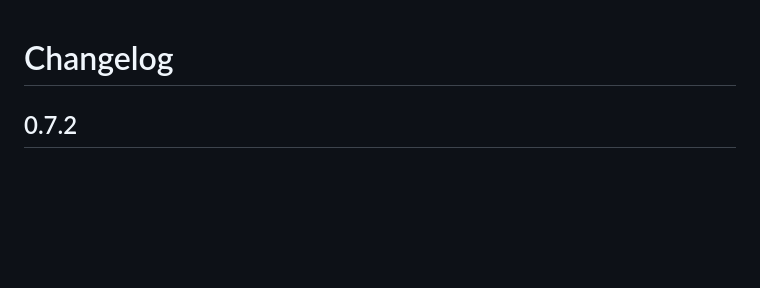
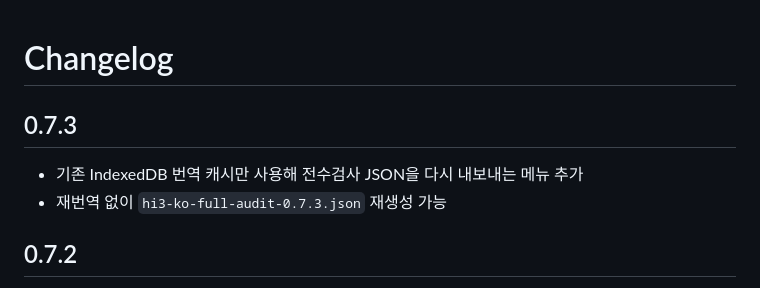
Before and after one commit to legendrlabs/hi3-silvermu-ko, a Markdown page: CHANGELOG.md, the part around the change. Drawn GitHub-style; blank space fills up the shorter version.

Commit message:
Document v0.7.3 cached audit export

```diff
--- a/CHANGELOG.md
+++ b/CHANGELOG.md
@@ -1,4 +1,9 @@
 # Changelog
+
+## 0.7.3
+
+- 기존 IndexedDB 번역 캐시만 사용해 전수검사 JSON을 다시 내보내는 메뉴 추가
+- 재번역 없이 `hi3-ko-full-audit-0.7.3.json` 재생성 가능
 
 ## 0.7.2
 
```
